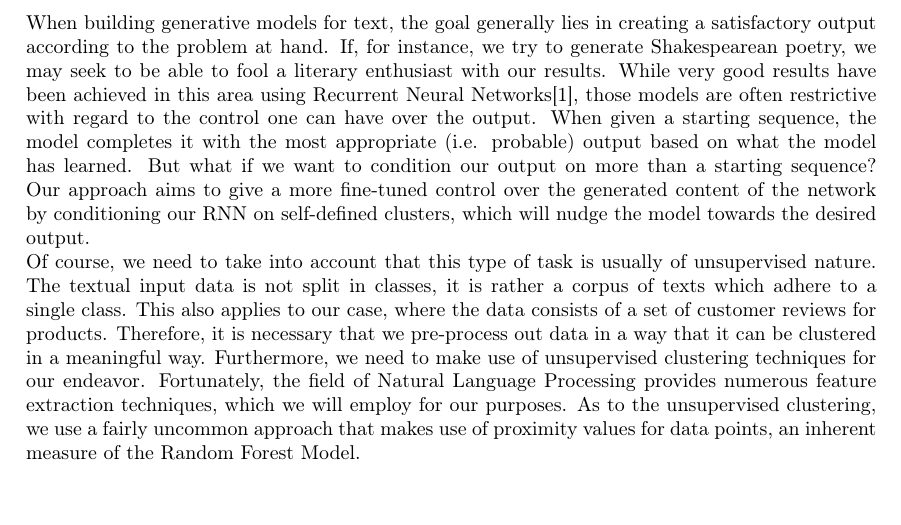
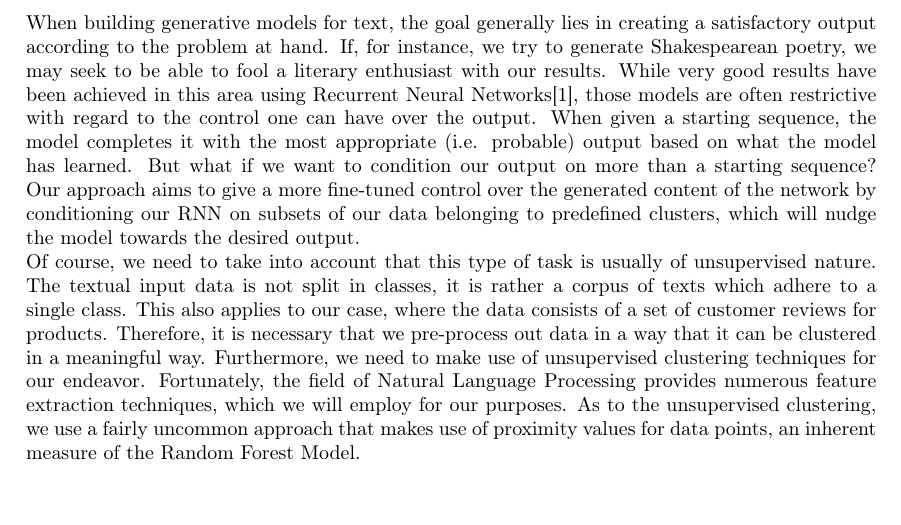
Before and after one commit to maccuryj/Customer-Review-Generation, a LaTeX document (LaTeX/Customer_Review_Generation.tex): part of page 4 of 8, cut so that both start at the same text. Compiled offline with pdfLaTeX.

Commit message:
minor corrections

```diff
--- a/LaTeX/Customer_Review_Generation.tex
+++ b/LaTeX/Customer_Review_Generation.tex
@@ -65,7 +65,7 @@ sorting=ynt
 \tableofcontents
 
 \chapter{Introduction}
-When building generative models for text, the goal generally lies in creating a satisfactory output according to the problem at hand. If, for instance, we try to generate Shakespearean poetry, we may seek to be able to fool a literary enthusiast with our results. While very good results have been achieved in this area using Recurrent Neural Networks\cite{karpathy}, those models are often restrictive with regard to the control one can have over the output. When given a starting sequence, the model completes it with the most appropriate (i.e. probable) output based on what the model has learned. But what if we want to condition our output on more than a starting sequence? Our approach aims to give a more fine-tuned control over the generated content of the network by conditioning our RNN on self-defined clusters, which will nudge the model towards the desired output. \\
+When building generative models for text, the goal generally lies in creating a satisfactory output according to the problem at hand. If, for instance, we try to generate Shakespearean poetry, we may seek to be able to fool a literary enthusiast with our results. While very good results have been achieved in this area using Recurrent Neural Networks\cite{karpathy}, those models are often restrictive with regard to the control one can have over the output. When given a starting sequence, the model completes it with the most appropriate (i.e. probable) output based on what the model has learned. But what if we want to condition our output on more than a starting sequence? Our approach aims to give a more fine-tuned control over the generated content of the network by conditioning our RNN on subsets of our data belonging to predefined clusters, which will nudge the model towards the desired output. \\
 Of course, we need to take into account that this type of task is usually of unsupervised nature. The textual input data is not split in classes, it is rather a corpus of texts which adhere to a single class. This also applies to our case, where the data consists of a set of customer reviews for products. Therefore, it is necessary that we pre-process out data in a way that it can be clustered in a meaningful way. Furthermore, we need to make use of unsupervised clustering techniques for our endeavor. Fortunately, the field of Natural Language Processing provides numerous feature extraction techniques, which we will employ for our purposes. As to the unsupervised clustering, we use a fairly uncommon approach that makes use of proximity values for data points, an inherent measure of the Random Forest Model.
 
 
```
Also changed, not shown: LaTeX/Customer_Review_Generation.pdf.
